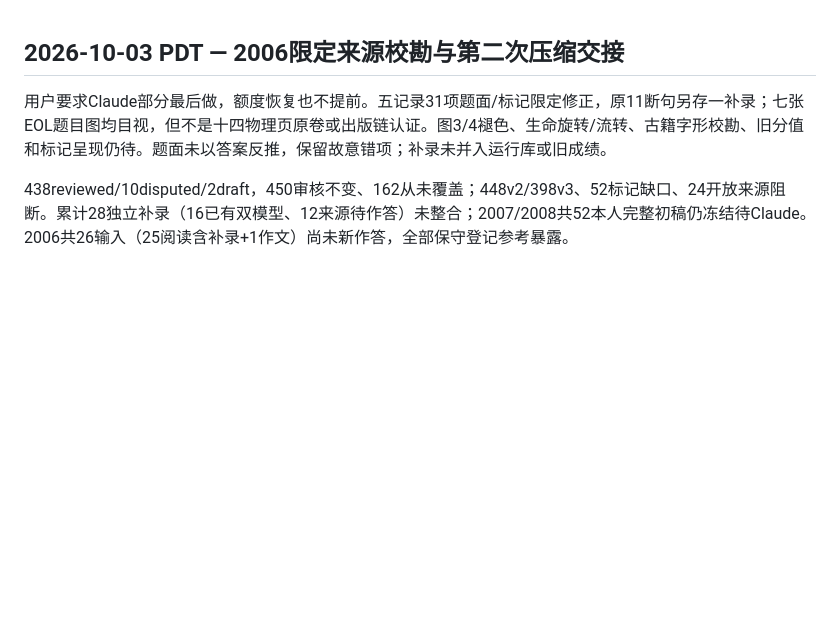
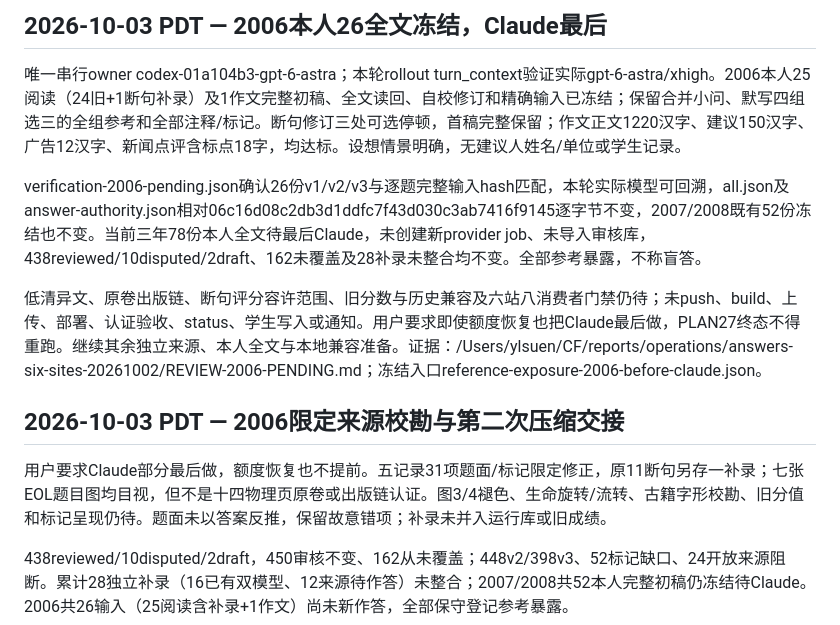
Before and after one commit to ieduer/gaokao, a Markdown page: PROJECT_STATE.md, the part around the change. GitHub-like rendering; blank space fills up the shorter version.

Commit message:
docs: record frozen 2006 root answers pending final Claude review

```diff
--- a/PROJECT_STATE.md
+++ b/PROJECT_STATE.md
@@ -1,3 +1,11 @@
+## 2026-10-03 PDT — 2006本人26全文冻结，Claude最后
+
+唯一串行owner codex-01a104b3-gpt-6-astra；本轮rollout turn_context验证实际gpt-6-astra/xhigh。2006本人25阅读（24旧+1断句补录）及1作文完整初稿、全文读回、自校修订和精确输入已冻结；保留合并小问、默写四组选三的全组参考和全部注释/标记。断句修订三处可选停顿，首稿完整保留；作文正文1220汉字、建议150汉字、广告12汉字、新闻点评含标点18字，均达标。设想情景明确，无建议人姓名/单位或学生记录。
+
+verification-2006-pending.json确认26份v1/v2/v3与逐题完整输入hash匹配，本轮实际模型可回溯，all.json及answer-authority.json相对06c16d08c2db3d1ddfc7f43d030c3ab7416f9145逐字节不变，2007/2008既有52份冻结也不变。当前三年78份本人全文待最后Claude，未创建新provider job、未导入审核库，438reviewed/10disputed/2draft、162未覆盖及28补录未整合均不变。全部参考暴露，不称盲答。
+
+低清异文、原卷出版链、断句评分容许范围、旧分数与历史兼容及六站八消费者门禁仍待；未push、build、上传、部署、认证验收、status、学生写入或通知。用户要求即使额度恢复也把Claude最后做，PLAN27终态不得重跑。继续其余独立来源、本人全文与本地兼容准备。证据：/Users/ylsuen/CF/reports/operations/answers-six-sites-20261002/REVIEW-2006-PENDING.md；冻结入口reference-exposure-2006-before-claude.json。
+
 ## 2026-10-03 PDT — 2006限定来源校勘与第二次压缩交接
 
 用户要求Claude部分最后做，额度恢复也不提前。五记录31项题面/标记限定修正，原11断句另存一补录；七张EOL题目图均目视，但不是十四物理页原卷或出版链认证。图3/4褪色、生命旋转/流转、古籍字形校勘、旧分值和标记呈现仍待。题面未以答案反推，保留故意错项；补录未并入运行库或旧成绩。
```
Also changed, not shown: docs/OPERATIONS.md (+8 -0 lines).
